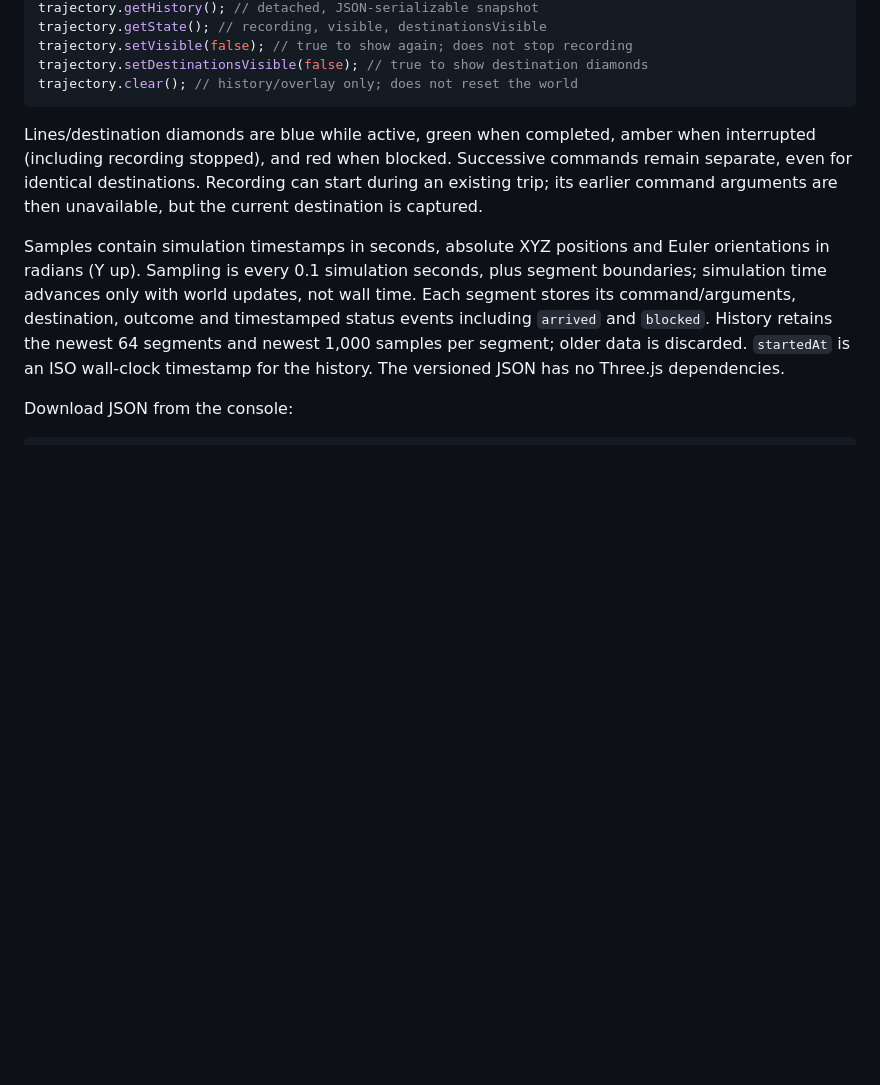
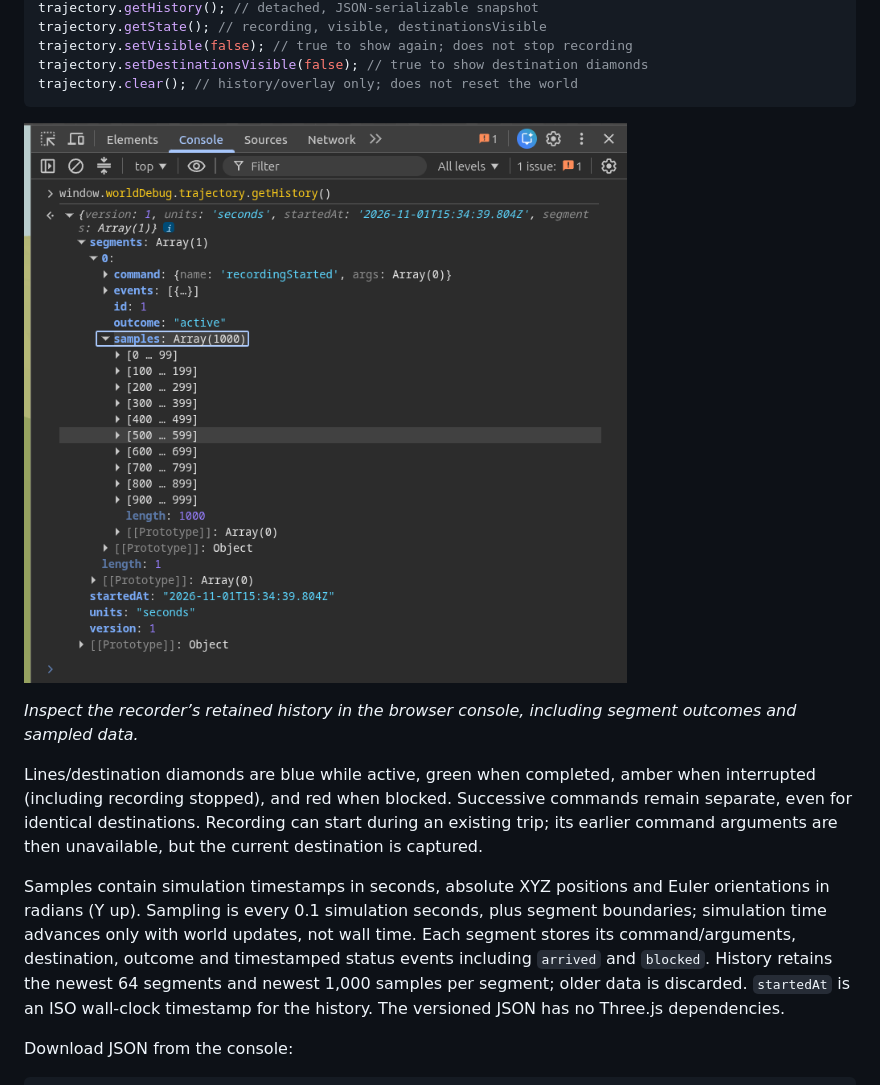
Before and after one commit to rfranr/worldgl, a Markdown page: docs/reference.md, the part around the change. Drawn GitHub-style; pictures changed too: docs/assets/trajetctory-debugging.png (added); blank space fills up the shorter version.

````diff
--- a/docs/reference.md
+++ b/docs/reference.md
@@ -54,6 +54,10 @@ trajectory.setVisible(false); // true to show again; does not stop recording
 trajectory.setDestinationsVisible(false); // true to show destination diamonds
 trajectory.clear(); // history/overlay only; does not reset the world
 ```
+
+![Browser console showing the result of window.worldDebug.trajectory.getHistory(), with one active recordingStarted segment and an expanded array of 1,000 samples.](assets/trajetctory-debugging.png)
+
+*Inspect the recorder’s retained history in the browser console, including segment outcomes and sampled data.*
 
 Lines/destination diamonds are blue while active, green when completed, amber when interrupted (including recording stopped), and red when blocked. Successive commands remain separate, even for identical destinations. Recording can start during an existing trip; its earlier command arguments are then unavailable, but the current destination is captured.
 
````
Also changed, not shown: README.md (+17 -0 lines), TASK16_02.md (added, +18 -0 lines), docs/inspector.md (+12 -0 lines), docs/assets/experiment-comparison-pin-evidence.png (added), docs/assets/experiment-comparison.png (added), docs/assets/experiment-inspector.png (added), docs/assets/pi-agent-navigation.png (added), docs/assets/world-overview.png (added).
